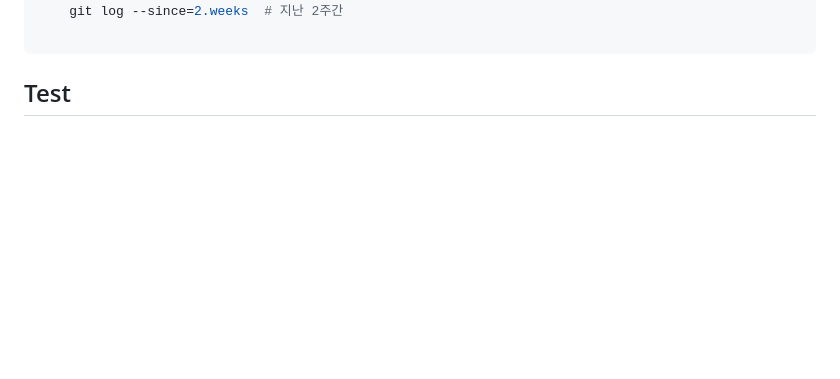
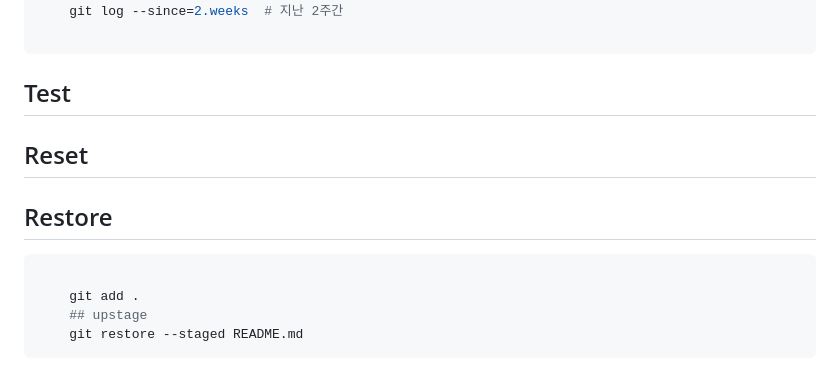
Before and after one commit to ViVaKR/Git, a Markdown page: README.md, the part around the change. Rendered like a GitHub page; blank space fills up the shorter version.

Commit message:
Update README [Restore]

````diff
--- a/README.md
+++ b/README.md
@@ -276,3 +276,13 @@ git status -v # 변경사항 확인
 ```
 
 ## Test
+
+## Reset
+
+## Restore
+```bash
+
+    git add .
+    ## upstage
+    git restore --staged README.md
+```
````
